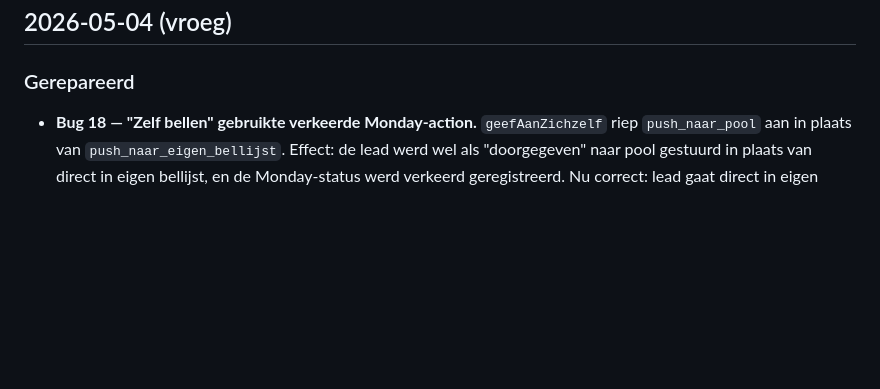
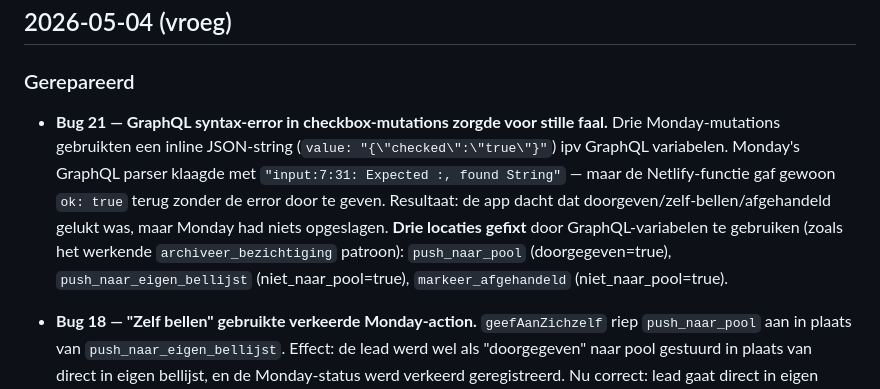
Before and after one commit to TonCoffeng/mva-bellijst, a Markdown page: public/CHANGELOG.md, the part around the change. GitHub-like rendering; blank space fills up the shorter version.

```diff
--- a/public/CHANGELOG.md
+++ b/public/CHANGELOG.md
@@ -8,6 +8,8 @@ Vanaf 28 april 2026. Niet met terugwerkende kracht.
 ## 2026-05-04 (vroeg)
 
 ### Gerepareerd
+
+- **Bug 21 — GraphQL syntax-error in checkbox-mutations zorgde voor stille faal.** Drie Monday-mutations gebruikten een inline JSON-string (`value: "{\"checked\":\"true\"}"`) ipv GraphQL variabelen. Monday's GraphQL parser klaagde met `"input:7:31: Expected :, found String"` — maar de Netlify-functie gaf gewoon `ok: true` terug zonder de error door te geven. Resultaat: de app dacht dat doorgeven/zelf-bellen/afgehandeld gelukt was, maar Monday had niets opgeslagen. **Drie locaties gefixt** door GraphQL-variabelen te gebruiken (zoals het werkende `archiveer_bezichtiging` patroon): `push_naar_pool` (doorgegeven=true), `push_naar_eigen_bellijst` (niet_naar_pool=true), `markeer_afgehandeld` (niet_naar_pool=true).
 
 - **Bug 18 — "Zelf bellen" gebruikte verkeerde Monday-action.** `geefAanZichzelf` riep `push_naar_pool` aan in plaats van `push_naar_eigen_bellijst`. Effect: de lead werd wel als "doorgegeven" naar pool gestuurd in plaats van direct in eigen bellijst, en de Monday-status werd verkeerd geregistreerd. Nu correct: lead gaat direct in eigen bellijst-board, `niet_naar_pool=true` wordt gezet op het bezichtigingen-board.
 
```
